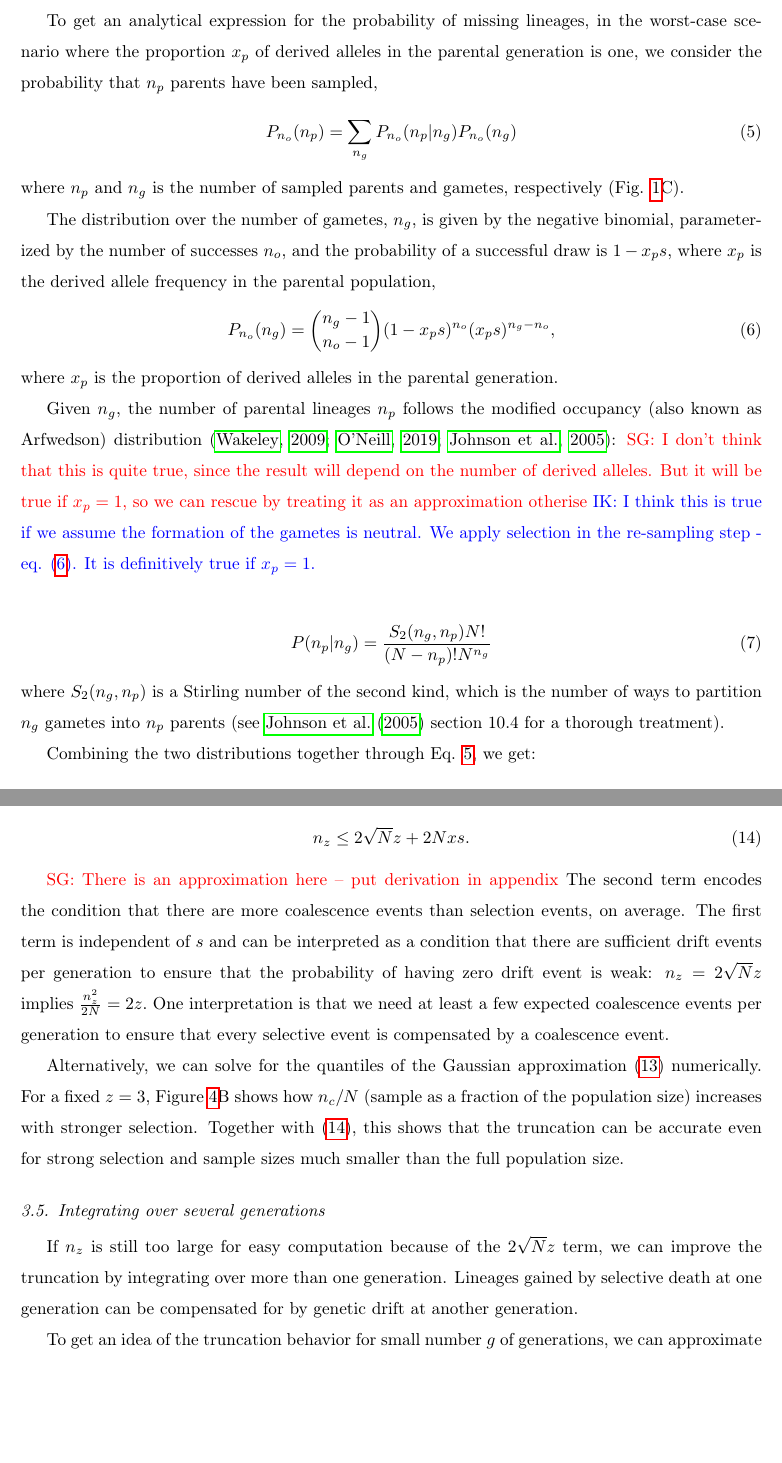
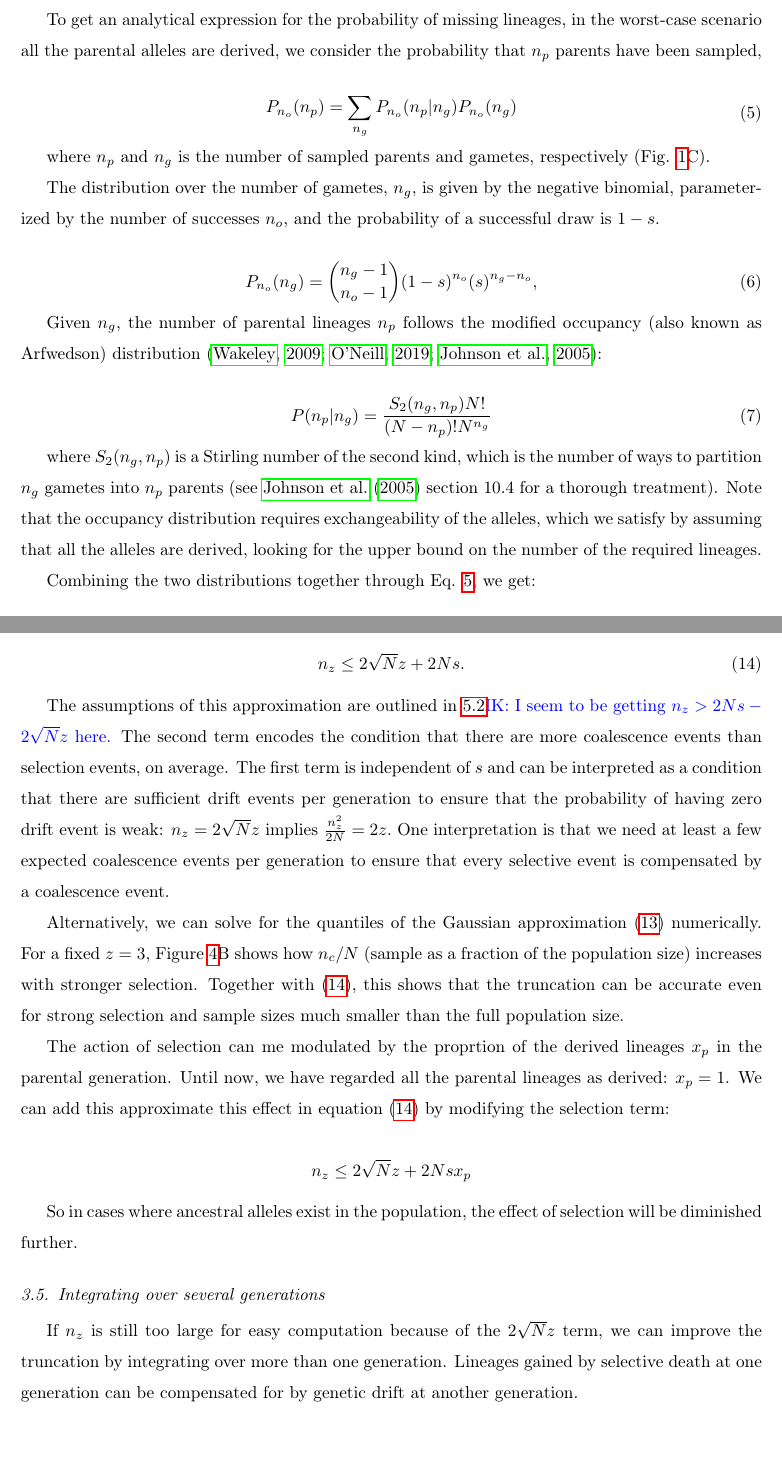
Before and after one commit to ivan-krukov/taming-strong-selection, a LaTeX paper (disco.tex): two parts of pages 11 and 14 of 26 before the commit and two parts of pages 11 and 14 of 27 after it, joined at a grey line, cut so that both start at the same text, the shorter picture padded with empty space. Compiled offline with pdfLaTeX.

Commit message:
Plausible derivation for the Normal simplification

```diff
--- a/disco.tex
+++ b/disco.tex
@@ -418,39 +418,50 @@ with sample sizes. With large enough sample sizes, the missing probability can b
 \label{subsec_distribution}
 
 To get an analytical expression for the probability of missing lineages, in the worst-case scenario
-where the proportion $x_p$ of derived alleles in the parental generation is one, we consider the
-probability that $n_p$ parents have been sampled,
-\begin{align}
+all the parental alleles are derived, we consider the probability that $n_p$ parents have been
+sampled,
+
+\begin{equation}
+  \begin{aligned}
     \label{eq_conditional}
     P_{n_o}(n_p) = \sum_{n_g} P_{n_o}(n_p | n_g)P_{n_o}(n_g)
-\end{align}
+  \end{aligned}
+\end{equation}
+
 where $n_p$ and $n_g$ is the number of sampled parents and gametes, respectively (Fig.
 \ref{fig_schematic}C).
 
 The distribution over the number of gametes, $n_g$, is given by the negative binomial,
-parameterized by the number of successes $n_o$, and the probability of a successful draw is $1-x_ps$, where $x_p$ is
-the derived allele frequency in the parental population,
-\begin{align}
+parameterized by the number of successes $n_o$, and the probability of a successful draw is $1-s$.
+
+\begin{equation}
+  \begin{aligned}
     \label{eq_neg_binomial_trials}
-  P_{n_o}(n_g) = \binom{n_g-1}{n_o-1}(1-x_ps)^{n_o}(x_ps)^{n_g-n_o},
-\end{align}
-where $x_p$ is the proportion of derived alleles in the parental generation.
+    P_{n_o}(n_g) = \binom{n_g-1}{n_o-1}(1-s)^{n_o}(s)^{n_g-n_o},
+  \end{aligned}
+\end{equation}
 
 Given $n_g$, the number of parental lineages $n_p$ follows the modified occupancy (also known as
-Arfwedson) distribution \citep{Wakeley2009,ONeill2019,JohnsonEtAl2005}: \sgcomment{I don't think that this is quite
-true, since the result will depend on the number of derived alleles. But it will be true if $x_p=1$, so we can rescue by treating it as an approximation otherise} \ikcomment{I think this is true if we assume the formation of the gametes is neutral. We apply selection in the re-sampling step - eq. \eqref{eq_neg_binomial_trials}. It is definitively true if $x_p=1$.}
+Arfwedson) distribution \citep{Wakeley2009,ONeill2019,JohnsonEtAl2005}:
 
-\begin{align}
+\begin{equation}
+  \begin{aligned}
     \label{eq_occupancy}
     P(n_p|n_g) = \frac{S_2(n_g,n_p) N!}{(N-n_p)! N^{n_g}}
-\end{align}
+  \end{aligned}
+\end{equation}
+
 where $S_2(n_g,n_p)$ is a Stirling number of the second kind, which is the number of ways to
 partition $n_g$ gametes into $n_p$ parents (see \cite{JohnsonEtAl2005} section 10.4 for a thorough
 treatment).
+Note that the occupancy distribution requires exchangeability of the alleles, which we satisfy by
+assuming that all the alleles are derived, looking for the upper bound on the number of the
+required lineages.
 
 Combining the two distributions together through Eq. \ref{eq_conditional}, we get:
 
-\begin{align}
+\begin{equation}
+  \begin{aligned}
     \label{eq_lineages_in_past}
-   P(n_p|n_o) = \sum_{n_g=1}^{\infty} \frac{S_2(n_g,n_p) N!}{(N-n_p)! N^{n_g}} \binom{n_g-1}{n_o-1}(1-x_ps)^{n_o}(x_ps)^{n_g-n_o}
-\end{align}
+    P(n_p|n_o) = \sum_{n_g=1}^{\infty} \frac{S_2(n_g,n_p) N!}{(N-n_p)! N^{n_g}} \binom{n_g-1}{n_o-1}(1-s)^{n_o}(s)^{n_g-n_o}
+  \end{aligned}
@@ -600,23 +615,34 @@ of $z=3$ would entail that $99.9\%$ of lineages are accounted for under the Gaus
 we get, for $n_z\gg 1$,
 
 \begin{equation}
-  n_z \leq 2 \sqrt{N} z + 2N x s.
+  n_z \leq 2 \sqrt{N} z + 2N s.
 \label{eq_nz}
 \end{equation}
 
-\sgcomment{There is an approximation here -- put derivation in appendix} The second term encodes the
-condition that there are more coalescence events than selection events, on average. The first term
-is independent of $s$ and can be interpreted as a condition that there are sufficient drift events
-per generation to ensure that the probability of having zero drift event is weak: $n_z = 2 \sqrt N
-z$ implies $\frac{n_z^2}{2N}= 2 z.$ One interpretation is that we need at least a few expected
-coalescence events per generation to ensure that every selective event is compensated by a
-coalescence event.
+The assumptions of this approximation are outlined in \ref{subsec_apx_gauss}\ikcomment{I seem to be
+getting $n_z > 2Ns - 2\sqrt{N}z$ here.} The second term encodes the condition that there are more
+coalescence events than selection events, on average. The first term is independent of $s$ and can
+be interpreted as a condition that there are sufficient drift events per generation to ensure that
+the probability of having zero drift event is weak: $n_z = 2 \sqrt N z$ implies $\frac{n_z^2}{2N}=
+2 z.$ One interpretation is that we need at least a few expected coalescence events per generation
+to ensure that every selective event is compensated by a coalescence event.
 
 Alternatively, we can solve for the quantiles of the Gaussian approximation \eqref{eq_gaussian}
 numerically. For a fixed $z=3$, Figure \ref{fig_combined}B shows how $n_c/N$ (sample as a fraction
 of the population size) increases with stronger selection. Together with \eqref{eq_nz}, this shows
 that the truncation can be accurate even for strong selection and sample sizes much smaller than
 the full population size.
+
+The action of selection can me modulated by the proprtion of the derived lineages $x_p$ in the parental
+generation. Until now, we have regarded all the parental lineages as derived: $x_p=1$. We can add
+this approximate this effect in equation \eqref{eq_nz} by modifying the selection term:
+
+\begin{equation*}
+  n_z \leq 2 \sqrt{N} z + 2Nsx_p
+\end{equation*}
+
+So in cases where ancestral alleles exist in the population, the effect of selection will be
+diminished further.
 
 \subsection{Integrating over several generations}
 
```
Also changed, not shown: disco.tex (64 more changed lines). Lines whose indentation alone changed are shown as unchanged.
